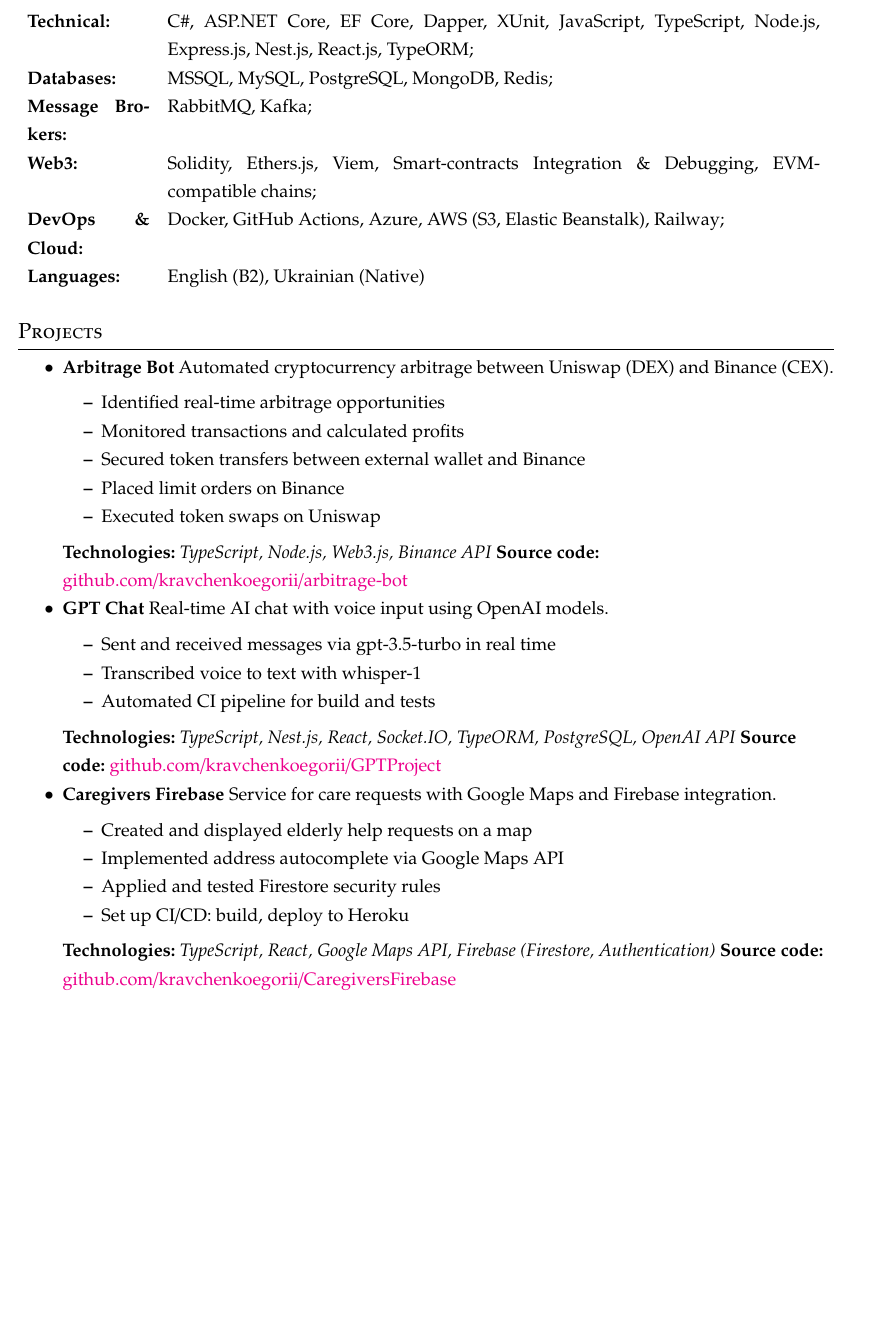
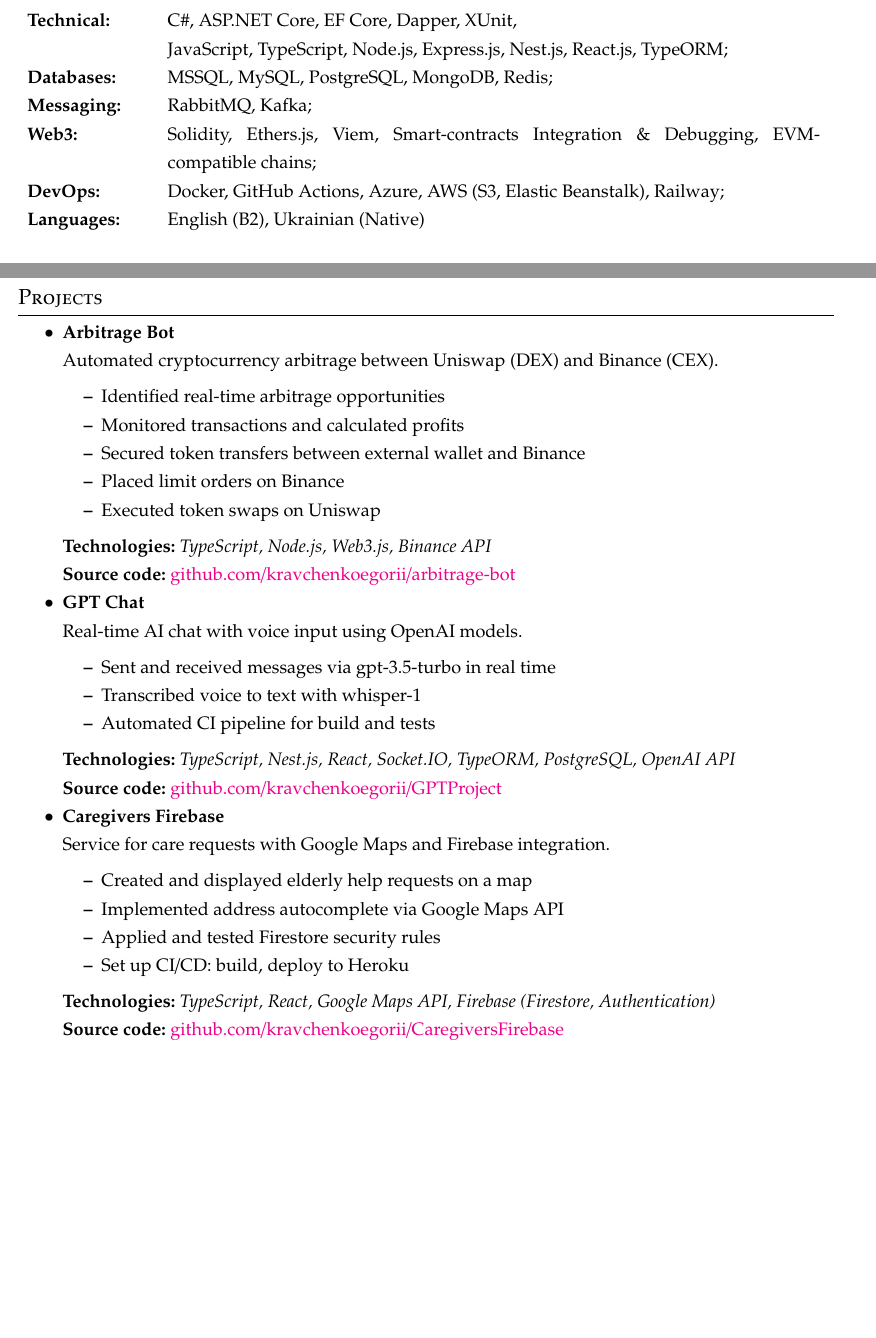
Before and after one commit to kravchenkoegorii/cv-template, a LaTeX CV (src/egor_kravchenko_cv_eng.tex, which reads src/sections/projects.tex, src/sections/skills.tex): part of page 3 of 3 before the commit and two parts of pages 1 and 3 of 3 after it, the two joined at a grey line, cut so that both start at the same text, the shorter picture padded with empty space. Compiled offline with pdfLaTeX.

Commit message:
reformat text

```diff
--- a/src/egor_kravchenko_cv_eng.tex
+++ b/src/egor_kravchenko_cv_eng.tex
@@ -46,8 +46,8 @@
 
 \begin{document}
     \input{sections/heading}
+    \input{sections/skills}
     \input{sections/experience}
     \input{sections/education}
-    \input{sections/skills}
     \input{sections/projects}
 \end{document}
--- a/src/sections/projects.tex
+++ b/src/sections/projects.tex
@@ -1,6 +1,6 @@
 \section{Projects}\label{sec:projects}
 \begin{itemize}[noitemsep]
-    \item \textbf{Arbitrage Bot}
+    \item \textbf{Arbitrage Bot} \\
     Automated cryptocurrency arbitrage between Uniswap (DEX) and Binance (CEX).
     \begin{itemize}[noitemsep]
         \item Identified real-time arbitrage opportunities
@@ -9,20 +9,20 @@
         \item Placed limit orders on Binance
         \item Executed token swaps on Uniswap
     \end{itemize}
-    \textbf{Technologies:} \textit{TypeScript, Node.js, Web3.js, Binance API}
+    \textbf{Technologies:} \textit{TypeScript, Node.js, Web3.js, Binance API} \\
     \textbf{Source code:} \href{https://github.com/kravchenkoegorii/arbitrage-bot}{github.com/kravchenkoegorii/arbitrage-bot}
 
-    \item \textbf{GPT Chat}
+    \item \textbf{GPT Chat} \\
     Real-time AI chat with voice input using OpenAI models.
     \begin{itemize}[noitemsep]
         \item Sent and received messages via gpt-3.5-turbo in real time
         \item Transcribed voice to text with whisper-1
         \item Automated CI pipeline for build and tests
     \end{itemize}
-    \textbf{Technologies:} \textit{TypeScript, Nest.js, React, Socket.IO, TypeORM, PostgreSQL, OpenAI API}
+    \textbf{Technologies:} \textit{TypeScript, Nest.js, React, Socket.IO, TypeORM, PostgreSQL, OpenAI API} \\
     \textbf{Source code:} \href{https://github.com/kravchenkoegorii/GPTProject}{github.com/kravchenkoegorii/GPTProject}
 
-    \item \textbf{Caregivers Firebase}
+    \item \textbf{Caregivers Firebase} \\
     Service for care requests with Google Maps and Firebase integration.
     \begin{itemize}[noitemsep]
         \item Created and displayed elderly help requests on a map
@@ -30,6 +30,6 @@
         \item Applied and tested Firestore security rules
         \item Set up CI/CD: build, deploy to Heroku
     \end{itemize}
-    \textbf{Technologies:} \textit{TypeScript, React, Google Maps API, Firebase (Firestore, Authentication)}
+    \textbf{Technologies:} \textit{TypeScript, React, Google Maps API, Firebase (Firestore, Authentication)} \\
     \textbf{Source code:} \href{https://github.com/kravchenkoegorii/CaregiversFirebase}{github.com/kravchenkoegorii/CaregiversFirebase}
 \end{itemize}
--- a/src/sections/skills.tex
+++ b/src/sections/skills.tex
@@ -2,14 +2,15 @@
 
 \begin{tabular}{p{0.15\textwidth} p{0.8\textwidth}}
     \textbf{Technical:}
-    & C\#, ASP.NET Core, EF Core, Dapper, XUnit, JavaScript, TypeScript, Node.js, Express.js, Nest.js, React.js, TypeORM; \\
+    & C\#, ASP.NET Core, EF Core, Dapper, XUnit,\newline
+    JavaScript, TypeScript, Node.js, Express.js, Nest.js, React.js, TypeORM; \\
     \textbf{Databases:}
     & MSSQL, MySQL, PostgreSQL, MongoDB, Redis; \\
-    \textbf{Message Brokers:}
+    \textbf{Messaging:}
     & RabbitMQ, Kafka; \\
     \textbf{Web3:}
     & Solidity, Ethers.js, Viem, Smart-contracts Integration \& Debugging, EVM-compatible chains; \\
-    \textbf{DevOps \& Cloud:}
+    \textbf{DevOps:}
     & Docker, GitHub Actions, Azure, AWS (S3, Elastic Beanstalk), Railway; \\
     \textbf{Languages:}
     & English (B2), Ukrainian (Native)
```
